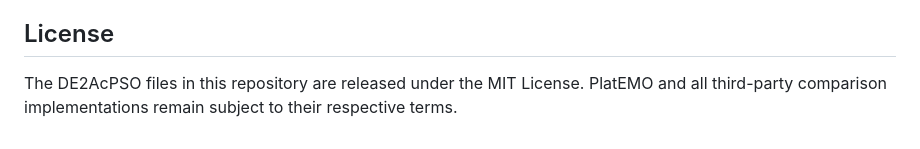
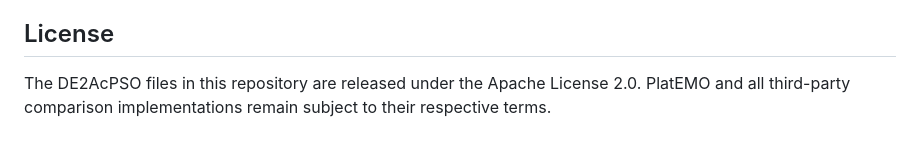
Before and after one commit to JieYiSu/DE2AcPSO, a Markdown page: README.md, the part around the change. Drawn GitHub-style.

```diff
--- a/README.md
+++ b/README.md
@@ -123,6 +123,6 @@ using this implementation should also acknowledge and cite PlatEMO:
 
 ## License
 
-The DE2AcPSO files in this repository are released under the MIT License.
+The DE2AcPSO files in this repository are released under the Apache License 2.0.
 PlatEMO and all third-party comparison implementations remain subject to
 their respective terms.
```
